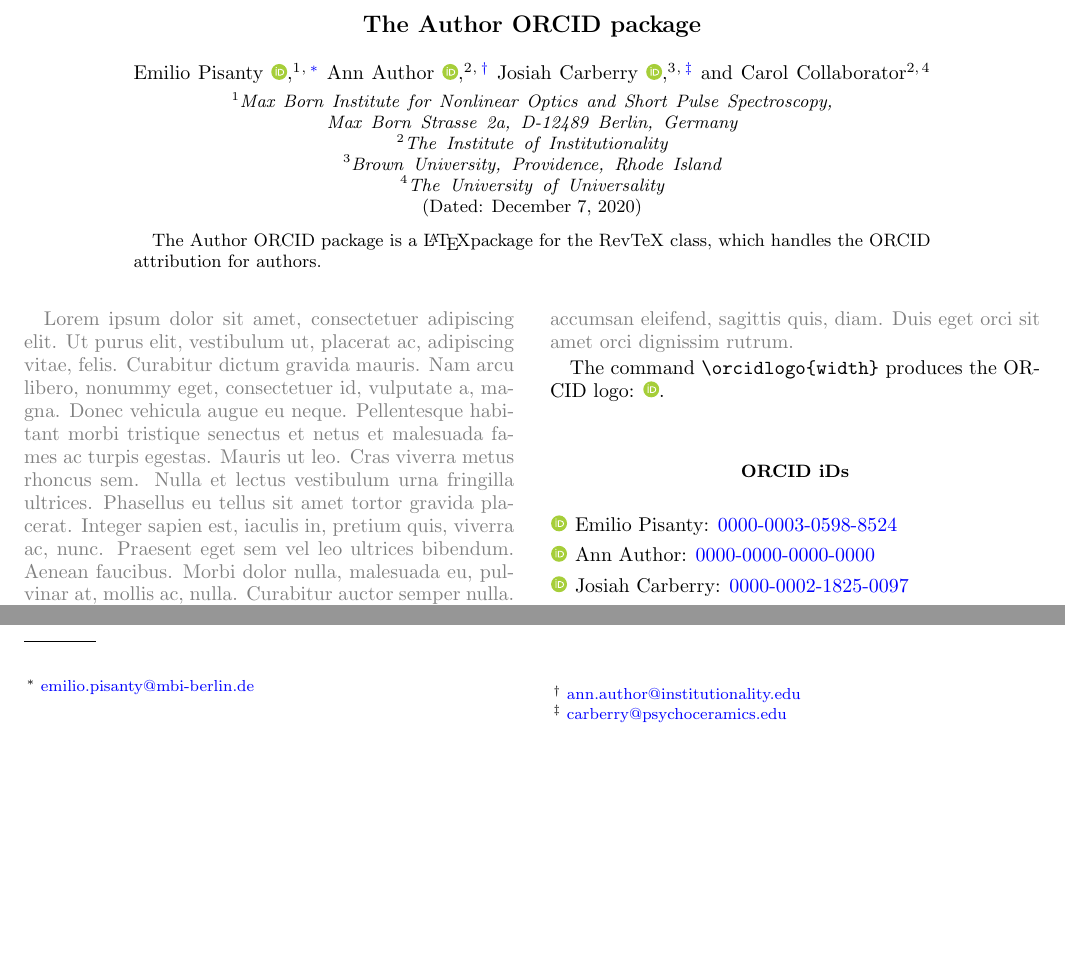
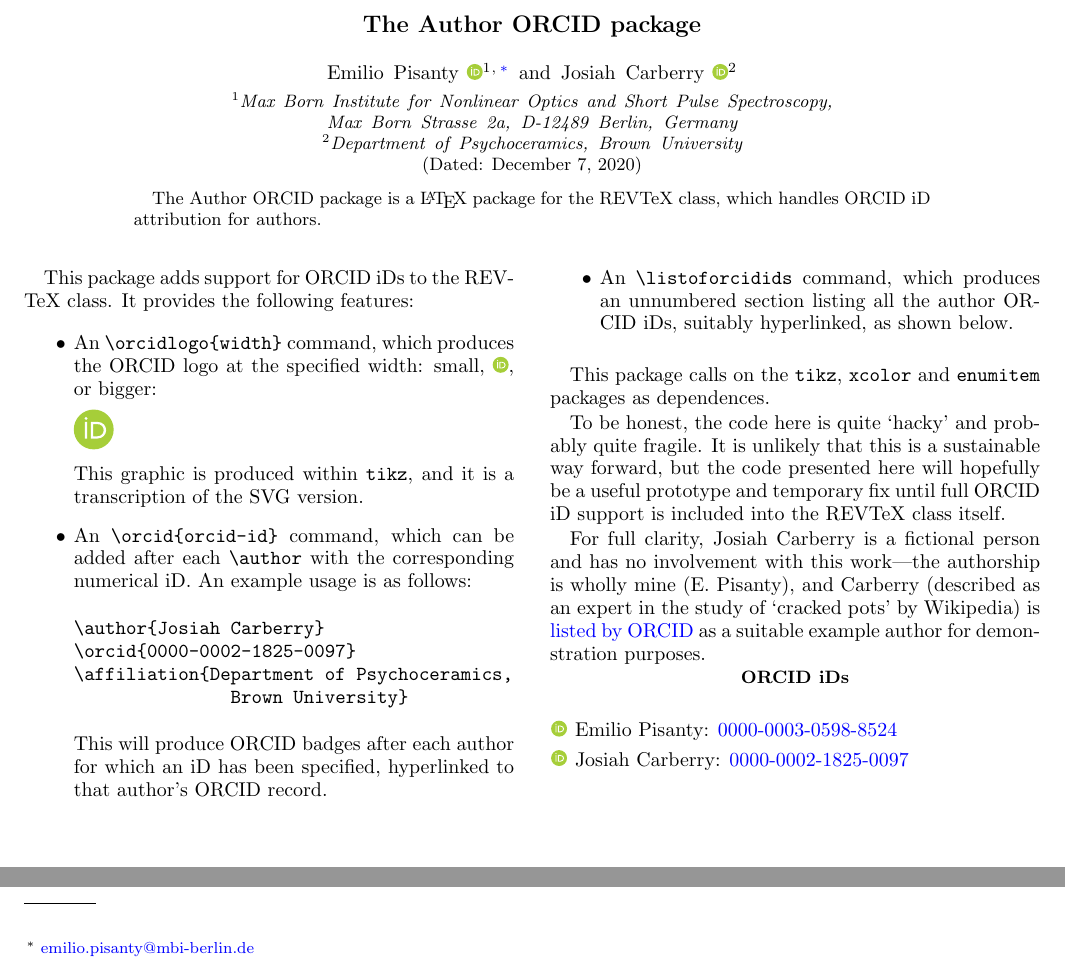
Before and after one commit to episanty/AuthorORCID, a LaTeX paper (doc.tex): two parts of the page, joined at a grey line, cut so that both start at the same text, the shorter picture padded with empty space. Compiled offline with pdfLaTeX.

Commit message:
Filled out documentation.

```diff
--- a/doc.tex
+++ b/doc.tex
@@ -22,7 +17,7 @@
 %%%%%%%%%%%%%%%%%%%%%%%%%%%%%%%%%%%%%%%%%%%%%%%%%%%%%%%%%%%%%%%%%%%%%%%%%%%%%%%%%%%%%%%%%%%%%%%%%%%%%%%%%%%%%%%%%%%
 \usepackage[
   bookmarks=false,
-  %bookmarks=true,
+  bookmarks=true,
   colorlinks,
   linkcolor=blue,
   urlcolor=blue,
@@ -55,45 +41,59 @@ pdfauthor={Emilio Pisanty}
 
 \title{The Author ORCID package}
 
-
-%\author{Emilio Pisanty\,\orcidd{0000-0003-0598-8524}}
 \author{Emilio Pisanty}
 \orcid{0000-0003-0598-8524}
 \email{emilio.pisanty@mbi-berlin.de}
 \affiliation{Max Born Institute for Nonlinear Optics and Short Pulse Spectroscopy, Max Born Strasse 2a, D-12489 Berlin, Germany}
 
-\author{Ann Author}
-\email{ann.author@institutionality.edu}
-\orcid{0000-0000-0000-0000}
-\affiliation{The Institute of Institutionality}
-
 \author{Josiah Carberry}
-\email{carberry@psychoceramics.edu}
 \orcid{0000-0002-1825-0097}
-\affiliation{Brown University, Providence, Rhode Island}
-
-\author{Carol Collaborator}
-\affiliation{The Institute of Institutionality}
-\affiliation{The University of Universality}
-
+\affiliation{Department of Psychoceramics, Brown University}
 
 \date{\today}
 
-
-
 \begin{abstract}
-The Author ORCID package is a \LaTeX package for the RevTeX class, which handles the ORCID attribution for authors.
+The Author ORCID package is a {\LaTeX} package for the REVTeX class, which handles ORCID iD attribution for authors.
 \end{abstract}
 
 \maketitle
 
 
-{\color{gray}
-\lipsum[1]
-}
 
-The command \verb|\orcidlogo{width}| produces the ORCID logo: \orcidlogo{8pt}.
 
+This package adds support for ORCID iDs to the REVTeX class. It provides the following features:
+
+\begin{itemize}
+\item
+An \verb|\orcidlogo{width}| command, which produces the ORCID logo at the specified width: small, \orcidlogo{8pt}, or bigger:
+
+\orcidlogo{20pt}
+
+This graphic is produced within \texttt{tikz}, and it is a transcription of the SVG version.
+
+\item
+An \verb|\orcid{orcid-id}| command, which can be added after each \verb|\author| with the corresponding numerical iD.
+An example usage is as follows:
+\begin{verbatim}
+\author{Josiah Carberry}
+\orcid{0000-0002-1825-0097}
+\affiliation{Department of Psychoceramics,
+               Brown University}
+\end{verbatim}
+This will produce ORCID badges after each author for which an iD has been specified, hyperlinked to that author's ORCID record.
+
+
+\item
+An \verb|\listoforcidids| command, which produces an unnumbered section listing all the author ORCID iDs, suitably hyperlinked, as shown below.
+
+\end{itemize}
+
+This package calls on the \texttt{tikz}, \texttt{xcolor} and \texttt{enumitem} packages as dependences.
+
+To be honest, the code here is quite `hacky' and probably quite fragile.
+It is unlikely that this is a sustainable way forward, but the code presented here will hopefully be a useful prototype and temporary fix until full ORCID iD support is included into the REVTeX class itself.
+
+For full clarity, Josiah Carberry is a fictional person and has no involvement with this work---the authorship is wholly mine (E.\ Pisanty), and Carberry (described as an expert in the study of `cracked pots' by Wikipedia) is \href{https://support.orcid.org/hc/en-us/articles/360006897674-Structure-of-the-ORCID-Identifier}{listed by ORCID} as a suitable example author for demonstration purposes.
 
 \listoforcidids
 
```
Also changed, not shown: doc.tex (14 more changed lines).
